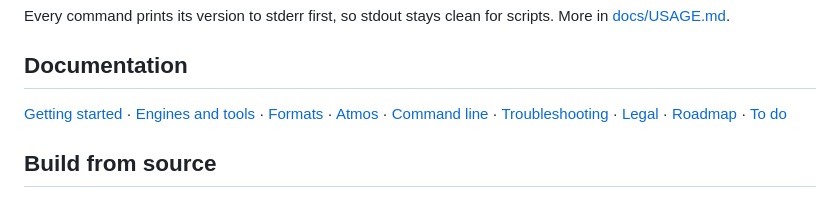
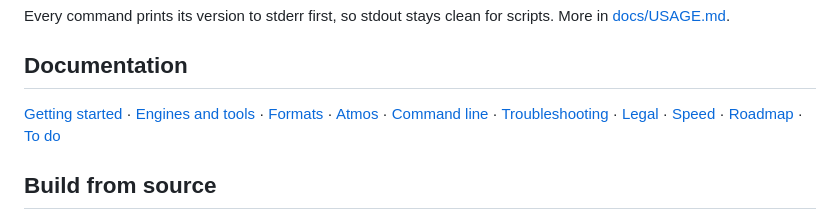
Before and after one commit to callumcomplains/subwoofa, a Markdown page: README.md, the part around the change. Drawn GitHub-style.

Commit message:
docs/SPEED.md: encode speed against FFmpeg and the original DTS encoder

```diff
--- a/README.md
+++ b/README.md
@@ -59,7 +59,7 @@ Every command prints its version to stderr first, so stdout stays clean for scri
 
 [Getting started](docs/GETTING-STARTED.md) · [Engines and tools](docs/ENGINES.md) · [Formats](docs/FORMATS.md) ·
 [Atmos](docs/ATMOS.md) · [Command line](docs/USAGE.md) · [Troubleshooting](docs/TROUBLESHOOTING.md) ·
-[Legal](docs/LEGAL.md) · [Roadmap](docs/ROADMAP.md) · [To do](docs/TODO.md)
+[Legal](docs/LEGAL.md) · [Speed](docs/SPEED.md) · [Roadmap](docs/ROADMAP.md) · [To do](docs/TODO.md)
 
 ## Build from source
 
```
Also changed, not shown: docs/SPEED.md (added, +67 -0 lines).
